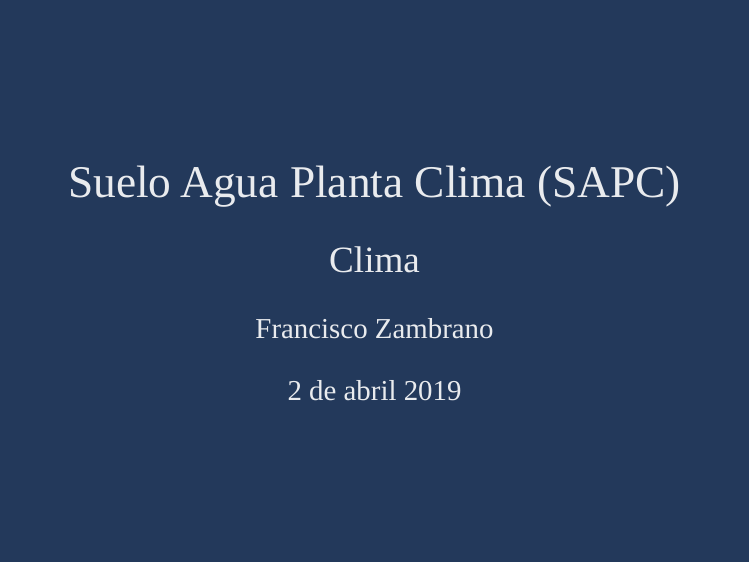
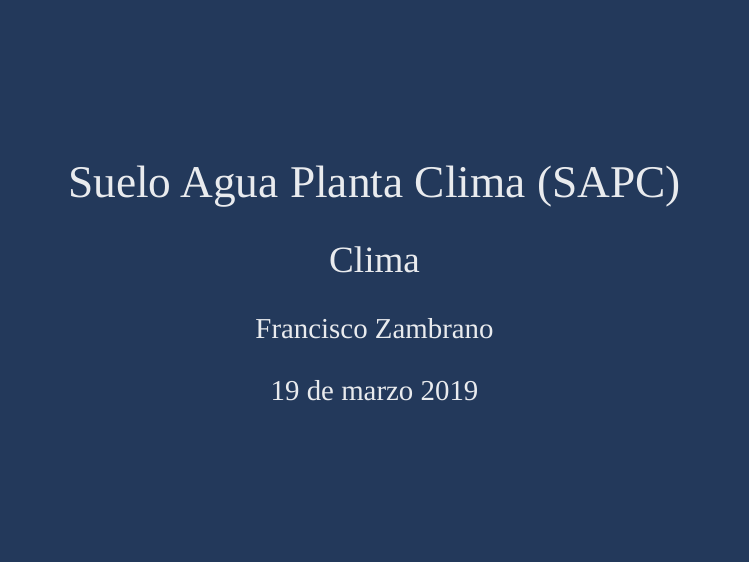
Before and after one commit to frzambra/SAPC, an R Markdown document (Clases/Catedra2-Clima2/Clima2.Rmd): page 1 of 36. The pictures show the slides in the output file Clases/Catedra2-Clima2/Clima2.html that the author committed with the source; the slides are laid out offline by our stand-in for remark.js, each with all of its steps uncovered, in fonts that may differ from those the slides ask for, and without slide numbers, shadows or browser add-ons.

Commit message:
second commit

```diff
--- a/Clases/Catedra2-Clima2/Clima2.Rmd
+++ b/Clases/Catedra2-Clima2/Clima2.Rmd
@@ -2,7 +2,7 @@
 title: "Suelo Agua Planta Clima (SAPC)"
 subtitle: "Clima"
 author: "Francisco Zambrano"
-date: "2 de abril 2019"
+date: "19 de marzo 2019"
 output:
   xaringan::moon_reader:
     encoding: UTF-8
```
Also changed, not shown: Clases/Catedra2-Clima2/Clima2.html, README.html, README.md.
